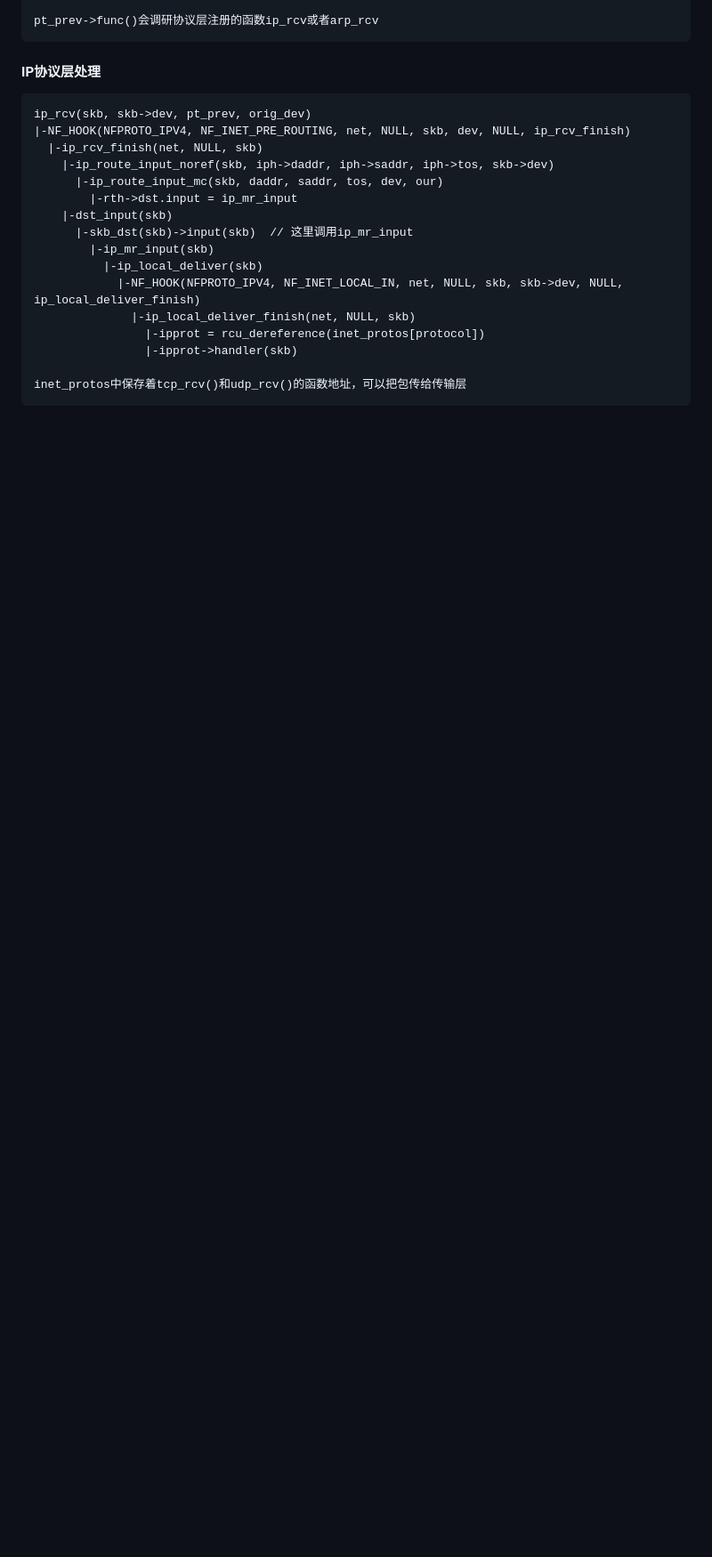
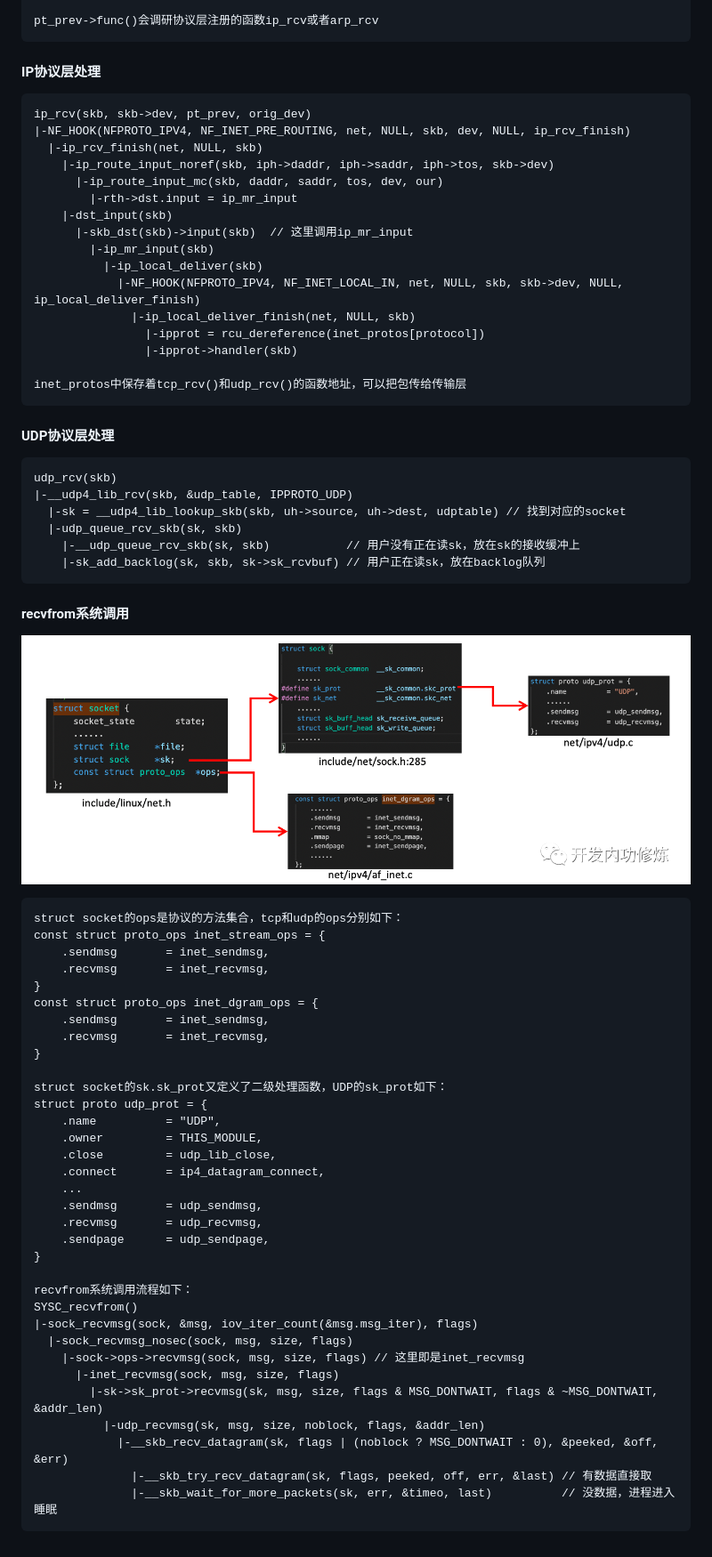
Before and after one commit to xing393939/linux-study, a Markdown page: docs/chapter-02.md, the part around the change. Shown: that part at 89% size. GitHub-like rendering; pictures changed too: images/struct_socket.png (added); blank space fills up the shorter version.

Commit message:
chapter-02

````diff
--- a/docs/chapter-02.md
+++ b/docs/chapter-02.md
@@ -142,3 +142,52 @@ ip_rcv(skb, skb->dev, pt_prev, orig_dev)
 
 inet_protos中保存着tcp_rcv()和udp_rcv()的函数地址，可以把包传给传输层
 ```
+
+#### UDP协议层处理
+```
+udp_rcv(skb)
+|-__udp4_lib_rcv(skb, &udp_table, IPPROTO_UDP)
+  |-sk = __udp4_lib_lookup_skb(skb, uh->source, uh->dest, udptable) // 找到对应的socket
+  |-udp_queue_rcv_skb(sk, skb)
+    |-__udp_queue_rcv_skb(sk, skb)           // 用户没有正在读sk，放在sk的接收缓冲上
+    |-sk_add_backlog(sk, skb, sk->sk_rcvbuf) // 用户正在读sk，放在backlog队列
+```
+
+#### recvfrom系统调用
+![alt](../images/struct_socket.png)
+
+```
+struct socket的ops是协议的方法集合，tcp和udp的ops分别如下：
+const struct proto_ops inet_stream_ops = {
+    .sendmsg       = inet_sendmsg,
+    .recvmsg       = inet_recvmsg,
+}
+const struct proto_ops inet_dgram_ops = {
+    .sendmsg       = inet_sendmsg,
+    .recvmsg       = inet_recvmsg,
+}
+
+struct socket的sk.sk_prot又定义了二级处理函数，UDP的sk_prot如下：
+struct proto udp_prot = {
+    .name          = "UDP",
+    .owner         = THIS_MODULE,
+    .close         = udp_lib_close,
+    .connect       = ip4_datagram_connect,
+    ...
+    .sendmsg       = udp_sendmsg,
+    .recvmsg       = udp_recvmsg,
+    .sendpage      = udp_sendpage,
+}
+
+recvfrom系统调用流程如下：
+SYSC_recvfrom()
+|-sock_recvmsg(sock, &msg, iov_iter_count(&msg.msg_iter), flags)
+  |-sock_recvmsg_nosec(sock, msg, size, flags)
+    |-sock->ops->recvmsg(sock, msg, size, flags) // 这里即是inet_recvmsg
+      |-inet_recvmsg(sock, msg, size, flags)
+        |-sk->sk_prot->recvmsg(sk, msg, size, flags & MSG_DONTWAIT, flags & ~MSG_DONTWAIT, &addr_len)
+          |-udp_recvmsg(sk, msg, size, noblock, flags, &addr_len)
+            |-__skb_recv_datagram(sk, flags | (noblock ? MSG_DONTWAIT : 0), &peeked, &off, &err)
+              |-__skb_try_recv_datagram(sk, flags, peeked, off, err, &last) // 有数据直接取
+              |-__skb_wait_for_more_packets(sk, err, &timeo, last)          // 没数据，进程进入睡眠
+```
````
